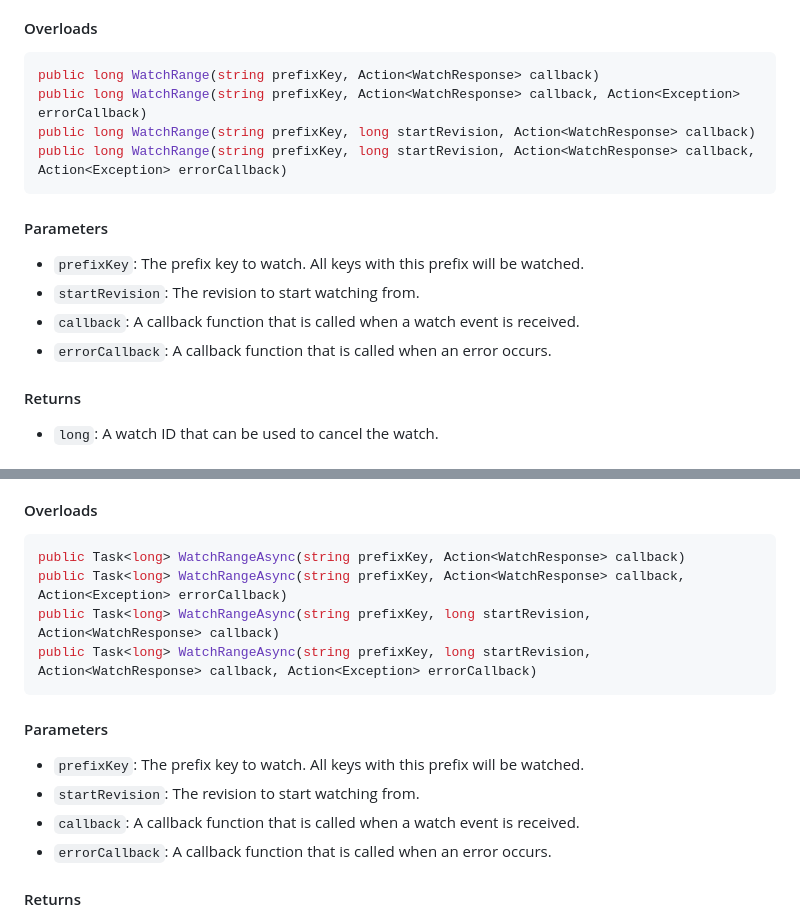
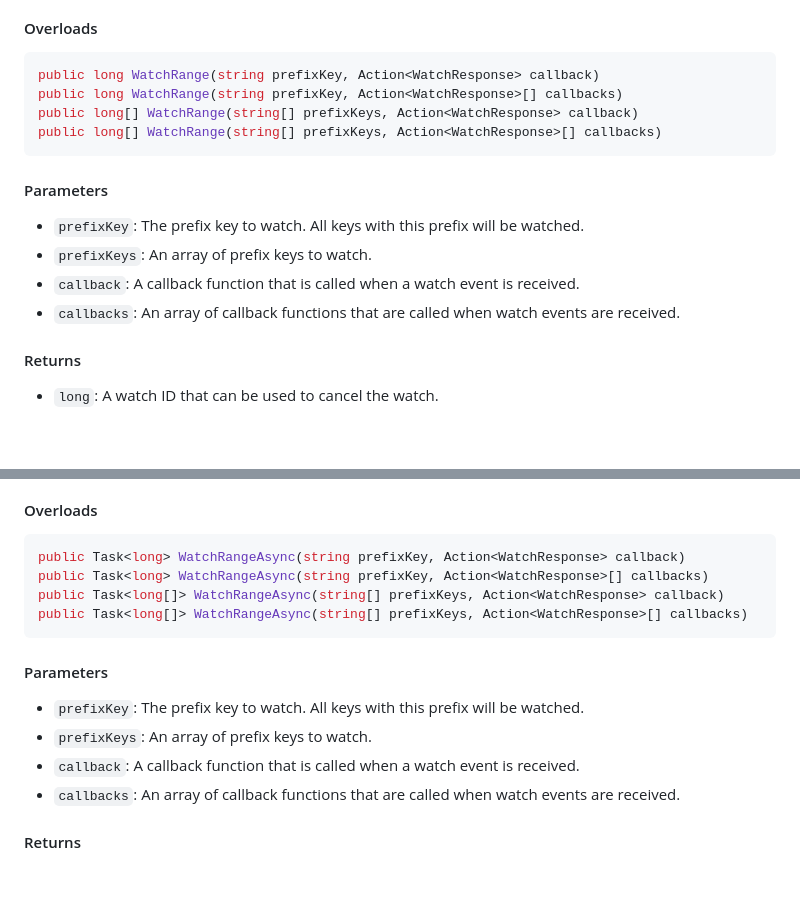
Before and after one commit to shubhamranjan/dotnet-etcd, a Markdown page: docs/watch/api-reference.md, 2 parts joined by grey strips. Drawn GitHub-style; blank space fills up the shorter version.

````diff
--- a/docs/watch/api-reference.md
+++ b/docs/watch/api-reference.md
@@ -153,17 +151,17 @@ Creates a watcher for a range of keys. Returns a watch ID that can be used to ca
 
 ```csharp
 public long WatchRange(string prefixKey, Action<WatchResponse> callback)
-public long WatchRange(string prefixKey, Action<WatchResponse> callback, Action<Exception> errorCallback)
-public long WatchRange(string prefixKey, long startRevision, Action<WatchResponse> callback)
-public long WatchRange(string prefixKey, long startRevision, Action<WatchResponse> callback, Action<Exception> errorCallback)
+public long WatchRange(string prefixKey, Action<WatchResponse>[] callbacks)
+public long[] WatchRange(string[] prefixKeys, Action<WatchResponse> callback)
+public long[] WatchRange(string[] prefixKeys, Action<WatchResponse>[] callbacks)
 ```
 
 #### Parameters
 
 - `prefixKey`: The prefix key to watch. All keys with this prefix will be watched.
-- `startRevision`: The revision to start watching from.
+- `prefixKeys`: An array of prefix keys to watch.
 - `callback`: A callback function that is called when a watch event is received.
-- `errorCallback`: A callback function that is called when an error occurs.
+- `callbacks`: An array of callback functions that are called when watch events are received.
 
 #### Returns
 
@@ -206,17 +204,17 @@ Creates a watcher for a range of keys asynchronously. Returns a watch ID that ca
 
 ```csharp
 public Task<long> WatchRangeAsync(string prefixKey, Action<WatchResponse> callback)
-public Task<long> WatchRangeAsync(string prefixKey, Action<WatchResponse> callback, Action<Exception> errorCallback)
-public Task<long> WatchRangeAsync(string prefixKey, long startRevision, Action<WatchResponse> callback)
-public Task<long> WatchRangeAsync(string prefixKey, long startRevision, Action<WatchResponse> callback, Action<Exception> errorCallback)
+public Task<long> WatchRangeAsync(string prefixKey, Action<WatchResponse>[] callbacks)
+public Task<long[]> WatchRangeAsync(string[] prefixKeys, Action<WatchResponse> callback)
+public Task<long[]> WatchRangeAsync(string[] prefixKeys, Action<WatchResponse>[] callbacks)
 ```
 
 #### Parameters
 
 - `prefixKey`: The prefix key to watch. All keys with this prefix will be watched.
-- `startRevision`: The revision to start watching from.
+- `prefixKeys`: An array of prefix keys to watch.
 - `callback`: A callback function that is called when a watch event is received.
-- `errorCallback`: A callback function that is called when an error occurs.
+- `callbacks`: An array of callback functions that are called when watch events are received.
 
 #### Returns
 
````
Also changed, not shown: other parts of docs/watch/api-reference.md (+15 -17 lines), docs/watch/index.md (+61 -3 lines).
